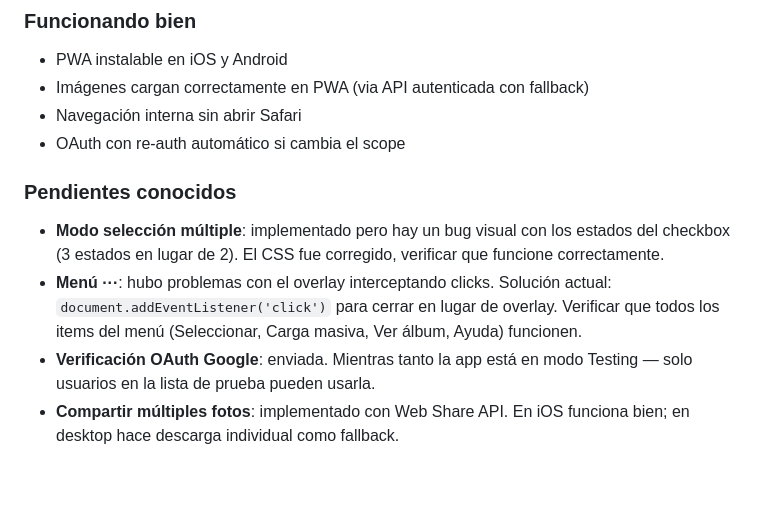
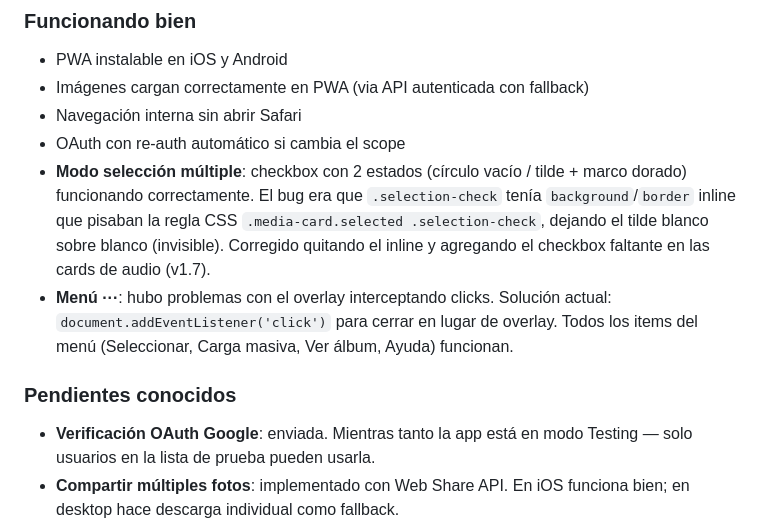
Before and after one commit to Leandro-Couretot/travel-diary, a Markdown page: CLAUDE.md, the part around the change. Rendered like a GitHub page; blank space fills up the shorter version.

Commit message:
docs: actualizar CLAUDE.md con fix del checkbox de selección resuelto
Co-Authored-By: Claude Sonnet 5 <noreply@anthropic.com>
Claude-Session: https://claude.ai/code/session_011tyxc4paPhyzeiv5VmfrYp

```diff
--- a/CLAUDE.md
+++ b/CLAUDE.md
@@ -135,10 +135,10 @@ const SCOPE_VERSION   = 3; // incrementar si cambia el scope para forzar re-auth
 - Imágenes cargan correctamente en PWA (via API autenticada con fallback)
 - Navegación interna sin abrir Safari
 - OAuth con re-auth automático si cambia el scope
+- **Modo selección múltiple**: checkbox con 2 estados (círculo vacío / tilde + marco dorado) funcionando correctamente. El bug era que `.selection-check` tenía `background`/`border` inline que pisaban la regla CSS `.media-card.selected .selection-check`, dejando el tilde blanco sobre blanco (invisible). Corregido quitando el inline y agregando el checkbox faltante en las cards de audio (v1.7).
+- **Menú ···**: hubo problemas con el overlay interceptando clicks. Solución actual: `document.addEventListener('click')` para cerrar en lugar de overlay. Todos los items del menú (Seleccionar, Carga masiva, Ver álbum, Ayuda) funcionan.
 
 ### Pendientes conocidos
-- **Modo selección múltiple**: implementado pero hay un bug visual con los estados del checkbox (3 estados en lugar de 2). El CSS fue corregido, verificar que funcione correctamente.
-- **Menú ···**: hubo problemas con el overlay interceptando clicks. Solución actual: `document.addEventListener('click')` para cerrar en lugar de overlay. Verificar que todos los items del menú (Seleccionar, Carga masiva, Ver álbum, Ayuda) funcionen.
 - **Verificación OAuth Google**: enviada. Mientras tanto la app está en modo Testing — solo usuarios en la lista de prueba pueden usarla.
 - **Compartir múltiples fotos**: implementado con Web Share API. En iOS funciona bien; en desktop hace descarga individual como fallback.
 
```
